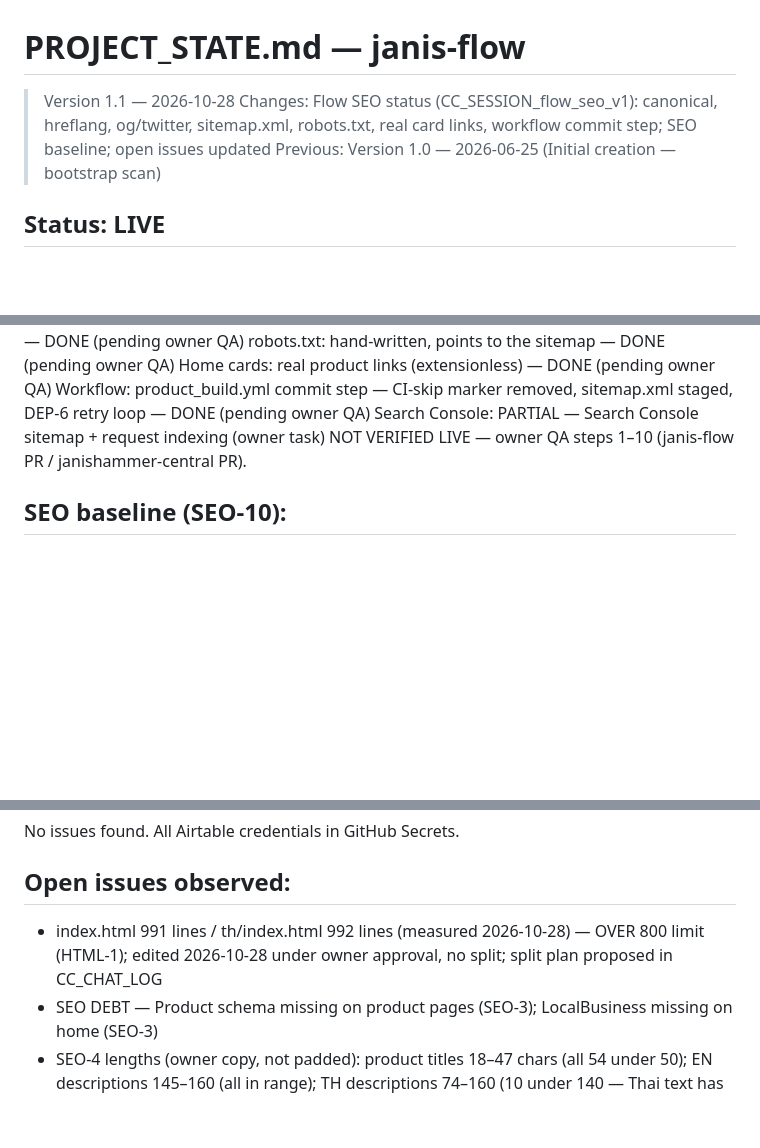
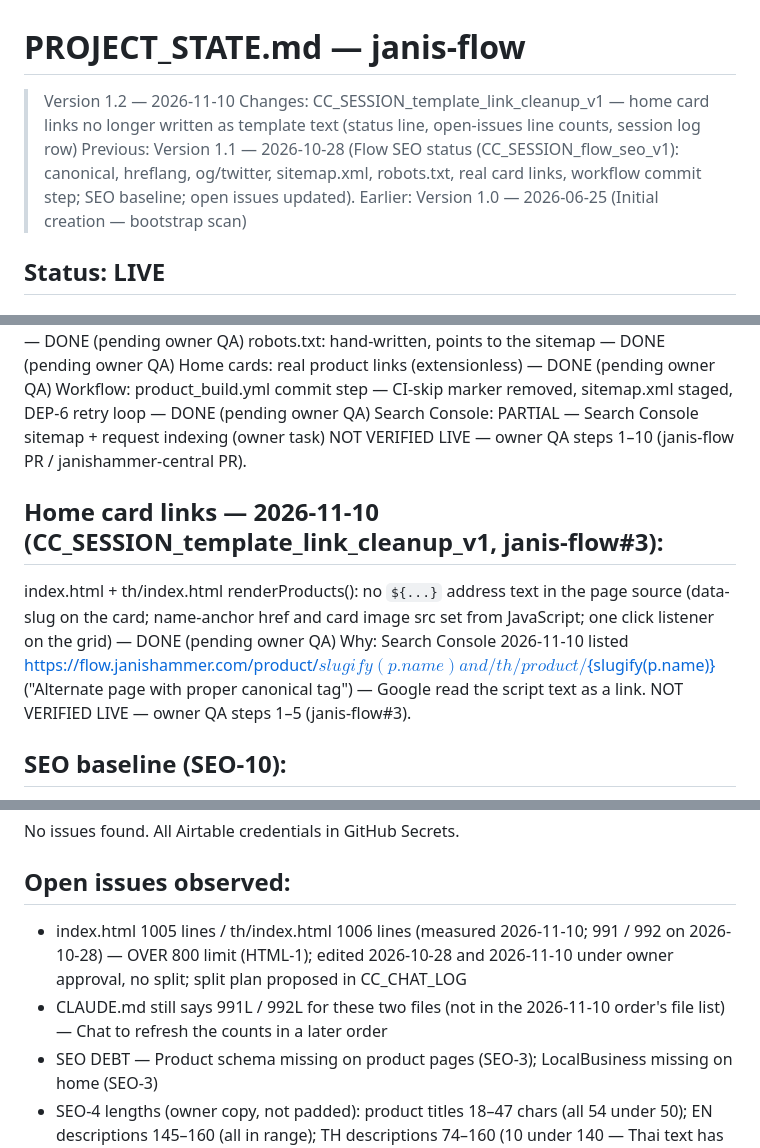
Before and after one commit to Csmittee/janis-flow, a Markdown page: PROJECT_STATE.md, 3 parts joined by grey strips. GitHub-like rendering; blank space fills up the shorter version.

```diff
--- a/PROJECT_STATE.md
+++ b/PROJECT_STATE.md
@@ -1,7 +1,7 @@
 # PROJECT_STATE.md — janis-flow
-> Version 1.1 — 2026-10-28
-> Changes: Flow SEO status (CC_SESSION_flow_seo_v1): canonical, hreflang, og/twitter, sitemap.xml, robots.txt, real card links, workflow commit step; SEO baseline; open issues updated
-> Previous: Version 1.0 — 2026-06-25 (Initial creation — bootstrap scan)
+> Version 1.2 — 2026-11-10
+> Changes: CC_SESSION_template_link_cleanup_v1 — home card links no longer written as template text (status line, open-issues line counts, session log row)
+> Previous: Version 1.1 — 2026-10-28 (Flow SEO status (CC_SESSION_flow_seo_v1): canonical, hreflang, og/twitter, sitemap.xml, robots.txt, real card links, workflow commit step; SEO baseline; open issues updated). Earlier: Version 1.0 — 2026-06-25 (Initial creation — bootstrap scan)
 
 ## Status: LIVE
 ## Domain: https://flow.janishammer.com
@@ -24,6 +24,11 @@
   Search Console: PARTIAL — Search Console sitemap + request indexing (owner task)
   NOT VERIFIED LIVE — owner QA steps 1–10 (janis-flow PR / janishammer-central PR).
 
+## Home card links — 2026-11-10 (CC_SESSION_template_link_cleanup_v1, janis-flow#3):
+  index.html + th/index.html renderProducts(): no `${...}` address text in the page source (data-slug on the card; name-anchor href and card image src set from JavaScript; one click listener on the grid) — DONE (pending owner QA)
+  Why: Search Console 2026-11-10 listed https://flow.janishammer.com/product/${slugify(p.name)} and /th/product/${slugify(p.name)} ("Alternate page with proper canonical tag") — Google read the script text as a link.
+  NOT VERIFIED LIVE — owner QA steps 1–5 (janis-flow#3).
+
 ## SEO baseline (SEO-10):
   owner-reported 2026-10-28: home page indexed, product page /product/darren-menditto-natty unknown to Google, no sitemap.
   Impressions / clicks (90 days): not recorded. Last audit: not recorded.
@@ -38,7 +43,8 @@
   No issues found. All Airtable credentials in GitHub Secrets.
 
 ## Open issues observed:
-  - index.html 991 lines / th/index.html 992 lines (measured 2026-10-28) — OVER 800 limit (HTML-1); edited 2026-10-28 under owner approval, no split; split plan proposed in CC_CHAT_LOG
+  - index.html 1005 lines / th/index.html 1006 lines (measured 2026-11-10; 991 / 992 on 2026-10-28) — OVER 800 limit (HTML-1); edited 2026-10-28 and 2026-11-10 under owner approval, no split; split plan proposed in CC_CHAT_LOG
+  - CLAUDE.md still says 991L / 992L for these two files (not in the 2026-11-10 order's file list) — Chat to refresh the counts in a later order
   - SEO DEBT — Product schema missing on product pages (SEO-3); LocalBusiness missing on home (SEO-3)
   - SEO-4 lengths (owner copy, not padded): product titles 18–47 chars (all 54 under 50); EN descriptions 145–160 (all in range); TH descriptions 74–160 (10 under 140 — Thai text has few spaces, word-safe cut stops earlier)
   - OG image is brand logo on home — not branded SEO_OG image
```
Also changed, not shown: other parts of PROJECT_STATE.md (+3 -0 lines), CC_CHAT_LOG.md (+15 -3 lines).
